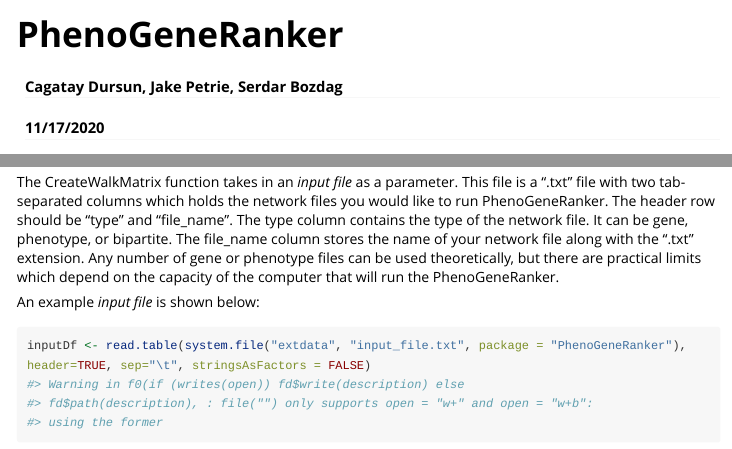
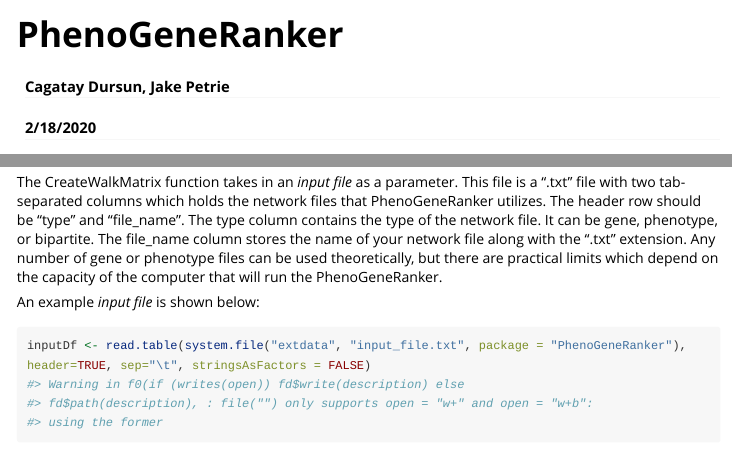
Before and after one commit to bozdaglab/PhenoGeneRanker, an R Markdown document (vignettes/PhenoGeneRanker.Rmd): the page in a window 1100 px wide, from its top, and a second part further down, joined at a grey line. Rendered offline with R 4.5, knitr and Pandoc, with nearby package versions; some code elsewhere in the file could not run offline; long lines of code are wrapped.

Commit message:
Fixed the description for inpuFileName argument of CreateWalkMatrix() function version bumped

````diff
--- a/vignettes/PhenoGeneRanker.Rmd
+++ b/vignettes/PhenoGeneRanker.Rmd
@@ -1,7 +1,7 @@
 ---
 title: "PhenoGeneRanker"
-author: "Cagatay Dursun, Jake Petrie,  Serdar Bozdag"
-date: "11/17/2020"
+author: "Cagatay Dursun, Jake Petrie"
+date: "2/18/2020"
 output: rmarkdown::html_vignette
 vignette: >
   %\VignetteIndexEntry{PhenoGeneRanker}
@@ -43,7 +43,7 @@
 
 
 ## <a id = "Input-File-Formatting"></a> Input File Formatting
-The CreateWalkMatrix function takes in an _input file_ as a parameter. This file is a ".txt" file with two tab-separated columns which holds the network files you would like to run PhenoGeneRanker. The header row should be “type” and “file_name”. The type column contains the type of the network file. It can be gene, phenotype, or bipartite. The file_name column stores the name of your network file along with the “.txt” extension. Any number of gene or phenotype files can be used theoretically, but there are practical limits which depend on the capacity of the computer that will run the PhenoGeneRanker.
+The CreateWalkMatrix function takes in an _input file_ as a parameter. This file is a ".txt" file with two tab-separated columns which holds the network files that PhenoGeneRanker utilizes. The header row should be “type” and “file_name”. The type column contains the type of the network file. It can be gene, phenotype, or bipartite. The file_name column stores the name of your network file along with the “.txt” extension. Any number of gene or phenotype files can be used theoretically, but there are practical limits which depend on the capacity of the computer that will run the PhenoGeneRanker.
 
 An example _input file_ is shown below:
 ```{r}
````
Also changed, not shown: R/PhenoGeneRankerFunctions.R (+5 -14 lines), 3 other files.
